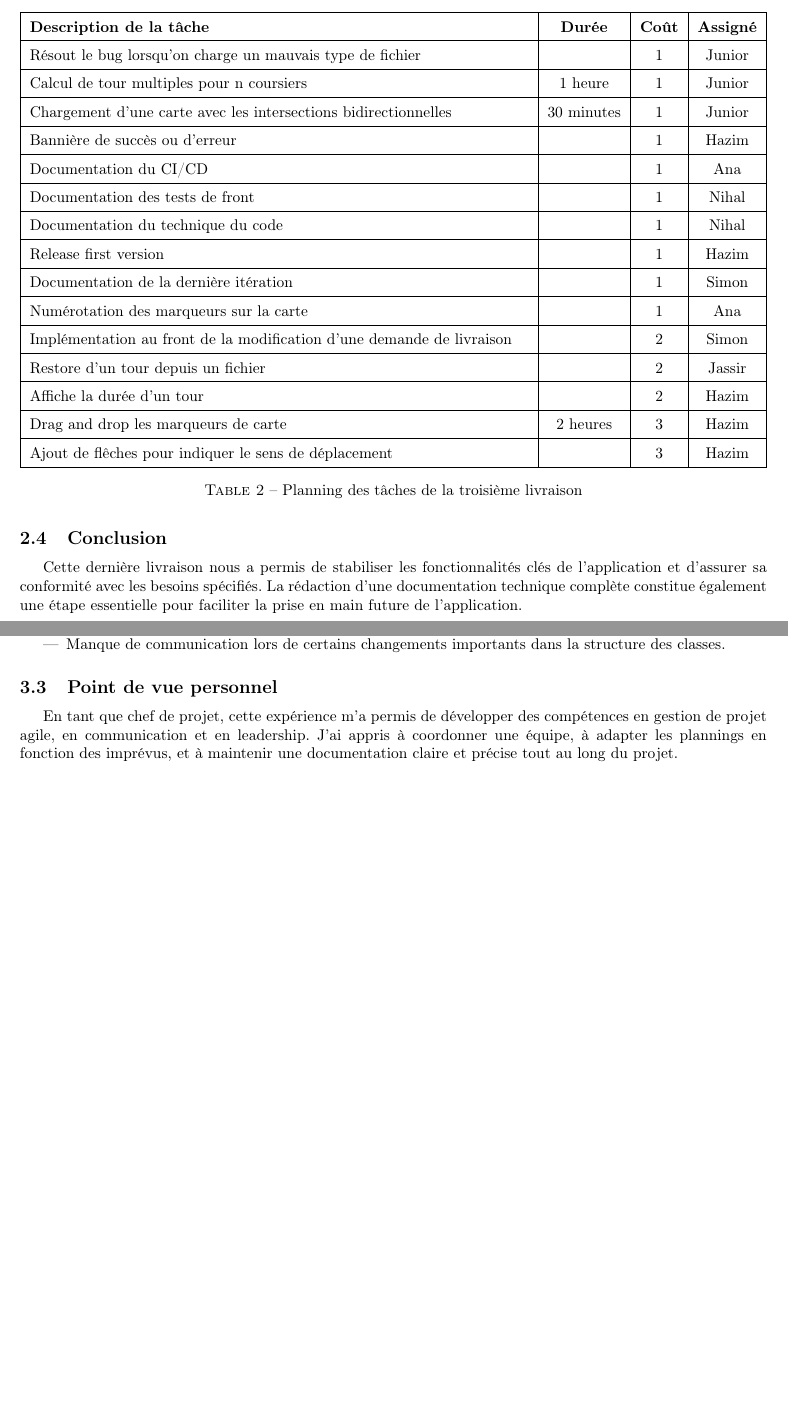
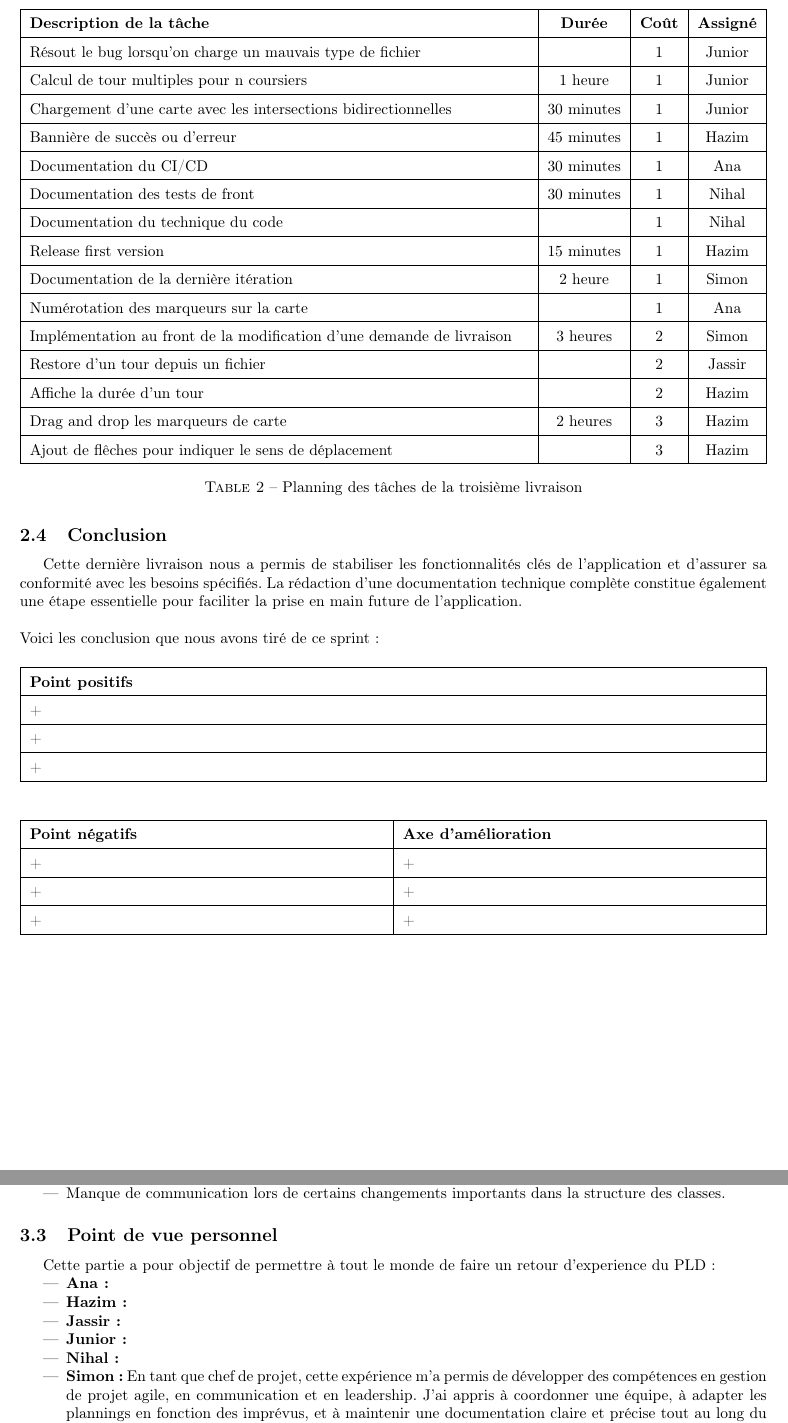
Before and after one commit to smnpp/optimodlyon, a LaTeX document (docs/third-iteration/main.tex): two parts of pages 3 and 4 of 4 before the commit and two parts of pages 4 and 5 of 5 after it, joined at a grey line, cut so that both start at the same text, the shorter picture padded with empty space. Compiled offline with pdfLaTeX.

Commit message:
docs: ajout des différentes tâches

```diff
--- a/docs/third-iteration/main.tex
+++ b/docs/third-iteration/main.tex
@@ -111,14 +111,14 @@ Voici donc ci-dessous le tableau qui détaille les tâches réalisées, leur dur
 Résout le bug lorsqu'on charge un mauvais type de fichier &  & 1 & Junior \\ \hline
 Calcul de tour multiples pour n coursiers & 1 heure & 1 & Junior \\ \hline
 Chargement d'une carte avec les intersections bidirectionnelles & 30 minutes & 1 & Junior \\ \hline
-Bannière de succès ou d'erreur &  & 1 & Hazim \\ \hline
-Documentation du CI/CD &  & 1 & Ana \\ \hline
-Documentation des tests de front &  & 1 & Nihal \\ \hline
+Bannière de succès ou d'erreur & 45 minutes & 1 & Hazim \\ \hline
+Documentation du CI/CD & 30 minutes & 1 & Ana \\ \hline
+Documentation des tests de front & 30 minutes & 1 & Nihal \\ \hline
 Documentation du technique du code &  & 1 & Nihal \\ \hline
-Release first version &  & 1 & Hazim \\ \hline
-Documentation de la dernière itération &  & 1 & Simon \\ \hline
+Release first version & 15 minutes & 1 & Hazim \\ \hline
+Documentation de la dernière itération & 2 heure & 1 & Simon \\ \hline
 Numérotation des marqueurs sur la carte &  & 1 & Ana \\ \hline
-Implémentation au front de la modification d'une demande de livraison &  & 2 & Simon \\ \hline
+Implémentation au front de la modification d'une demande de livraison & 3 heures & 2 & Simon \\ \hline
 Restore d'un tour depuis un fichier &  & 2 & Jassir \\ \hline
 Affiche la durée d'un tour &  & 2 & Hazim \\ \hline
 Drag and drop les marqueurs de carte & 2 heures & 3 & Hazim \\ \hline
@@ -128,14 +128,39 @@ Ajout de flêches pour indiquer le sens de déplacement &  & 3 & Hazim \\ \hline
 \end{table}
 
 \subsection{Conclusion}
-Cette dernière livraison nous a permis de stabiliser les fonctionnalités clés de l'application et d'assurer sa conformité avec les besoins spécifiés. La rédaction d'une documentation technique complète constitue également une étape essentielle pour faciliter la prise en main future de l'application.
+Cette dernière livraison nous a permis de stabiliser les fonctionnalités clés de l'application et d'assurer sa conformité avec les besoins spécifiés. La rédaction d'une documentation technique complète constitue également une étape essentielle pour faciliter la prise en main future de l'application.\\
+\newline
+Voici les conclusion que nous avons tiré de ce sprint :
+    \begin{table}[H]
+    \centering
+    \begin{tabularx}{\textwidth}{|X|}
+    \hline
+    \textbf{Point positifs} \\ \hline
+    + \\ \hline
+    + \\ \hline
+    + \\ \hline
+    \end{tabularx}
+    \end{table}
+
+    \begin{table}[H]
+    \centering
+    \begin{tabularx}{\textwidth}{|X|X|}
+    \hline
+    \textbf{Point négatifs} & \textbf{Axe d'amélioration} \\ \hline
+    + & + \\ \hline
+    + & + \\ \hline
+    + & + \\ \hline
+    \end{tabularx}
+    \end{table}
+
 
 %====================== RETROSPECTIVE ======================
-
+\newpage
 \section{Rétrospective du projet}
 
 \subsection{Réussites du projet}
 Voici les points forts identifiés au cours du projet :
+
 \begin{itemize}
     \item Une utilisation efficace des outils de gestion de version (GitHub) et de collaboration (issues, pull requests) ;
     \item Une dynamique de travail en équipe qui a favorisé l'entraide et l'apprentissage mutuel ;
@@ -152,7 +177,16 @@ Malgré les réussites, nous avons rencontré certaines difficultés :
 \end{itemize}
 
 \subsection{Point de vue personnel}
-En tant que chef de projet, cette expérience m'a permis de développer des compétences en gestion de projet agile, en communication et en leadership. J'ai appris à coordonner une équipe, à adapter les plannings en fonction des imprévus, et à maintenir une documentation claire et précise tout au long du projet.
+Cette partie a pour objectif de permettre à tout le monde de faire un retour d'experience du PLD :
+\begin{itemize}
+    \item \textbf{Ana : }
+    \item \textbf{Hazim : }
+    \item \textbf{Jassir : }
+    \item \textbf{Junior : }
+    \item \textbf{Nihal : }
+    \item \textbf{Simon :} En tant que chef de projet, cette expérience m'a permis de développer des compétences en gestion de projet agile, en communication et en leadership. J'ai appris à coordonner une équipe, à adapter les plannings en fonction des imprévus, et à maintenir une documentation claire et précise tout au long du projet.
+\end{itemize}
+
 
 \subsection{Conclusions et suggestions}
 Pour de futurs projets similaires, voici quelques recommandations :
```
Also changed, not shown: docs/third-iteration/main.pdf, docs/third-iteration/main.tex (2 more changed lines).
